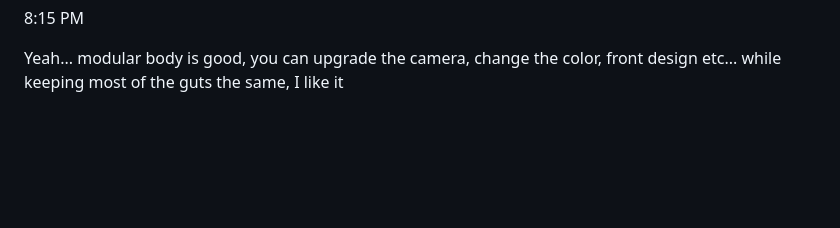
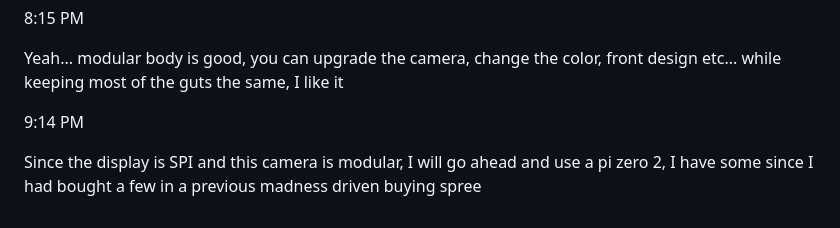
Before and after one commit to jdc-cunningham/modular-pi-cam, a Markdown page: DEVLOG.md, the part around the change. Rendered like a GitHub page; blank space fills up the shorter version.

Commit message:
use pi zero 2

```diff
--- a/DEVLOG.md
+++ b/DEVLOG.md
@@ -129,3 +129,7 @@ Dang I see a bell pepper dying from lack of light gotta fix that
 8:15 PM
 
 Yeah... modular body is good, you can upgrade the camera, change the color, front design etc... while keeping most of the guts the same, I like it
+
+9:14 PM
+
+Since the display is SPI and this camera is modular, I will go ahead and use a pi zero 2, I have some since I had bought a few in a previous madness driven buying spree
```
